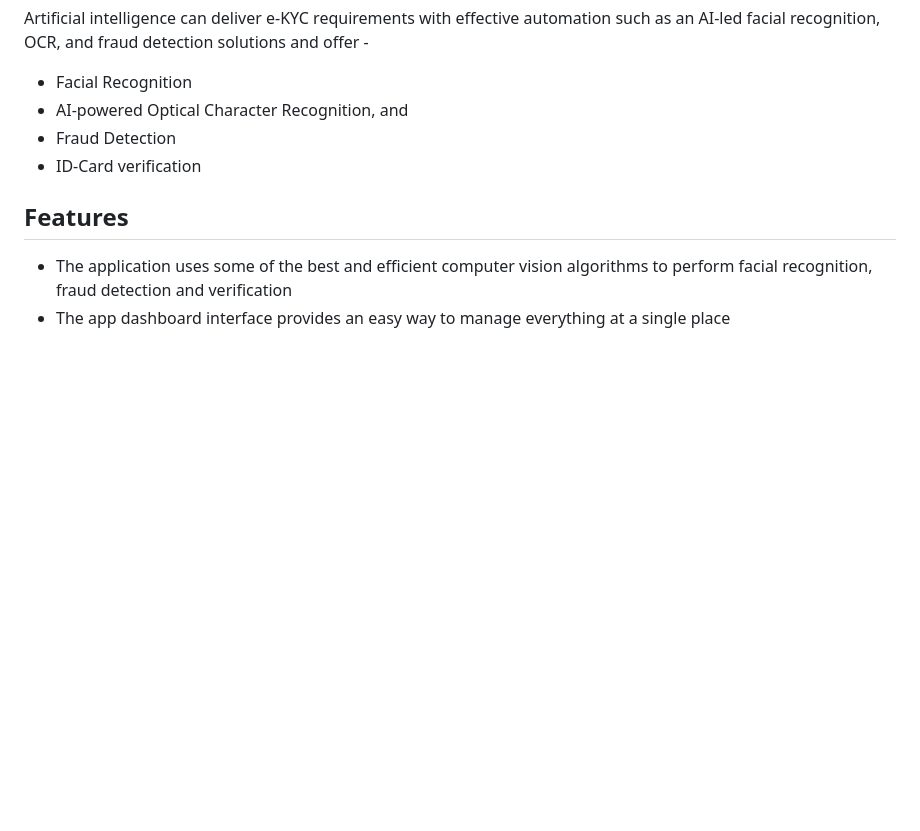
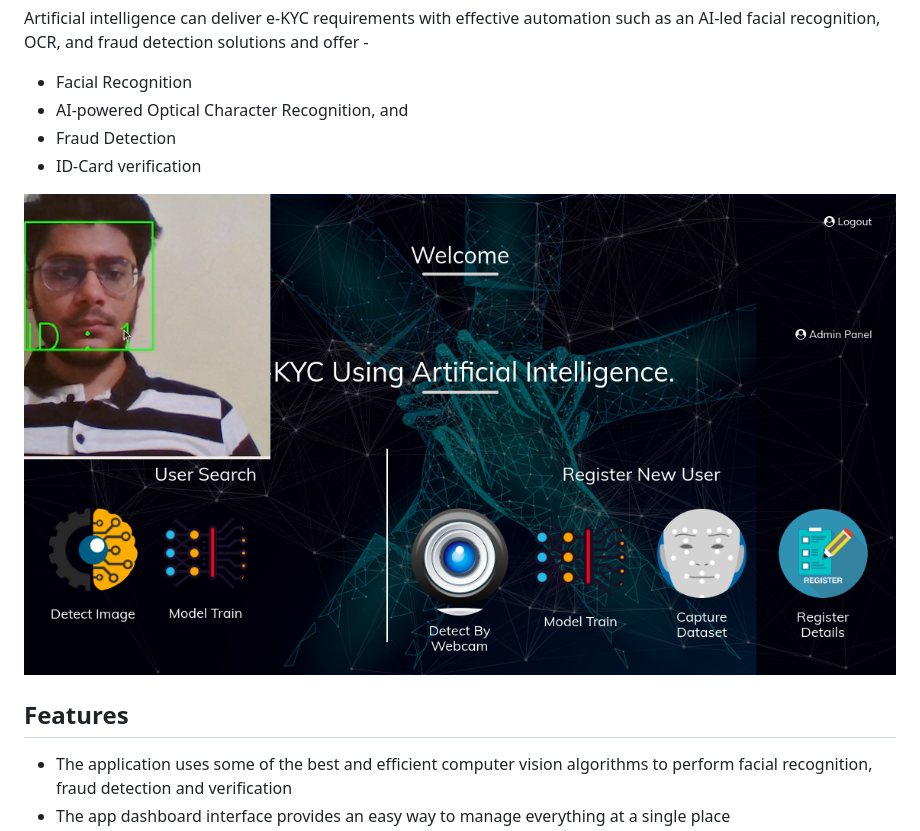
Before and after one commit to PaulSudarshan/eKYC-computer-vision-django-app, a Markdown page: README.md, the part around the change. Rendered like a GitHub page; pictures changed too: thumbnail.png (added); blank space fills up the shorter version.

```diff
--- a/README.md
+++ b/README.md
@@ -8,6 +8,10 @@ Artificial intelligence can deliver e-KYC requirements with effective automation
 - AI-powered Optical Character Recognition, and
 - Fraud Detection
 - ID-Card verification
+
+
+![eKYC Web App](./thumbnail.png)
+
 
 ## Features
 
```
